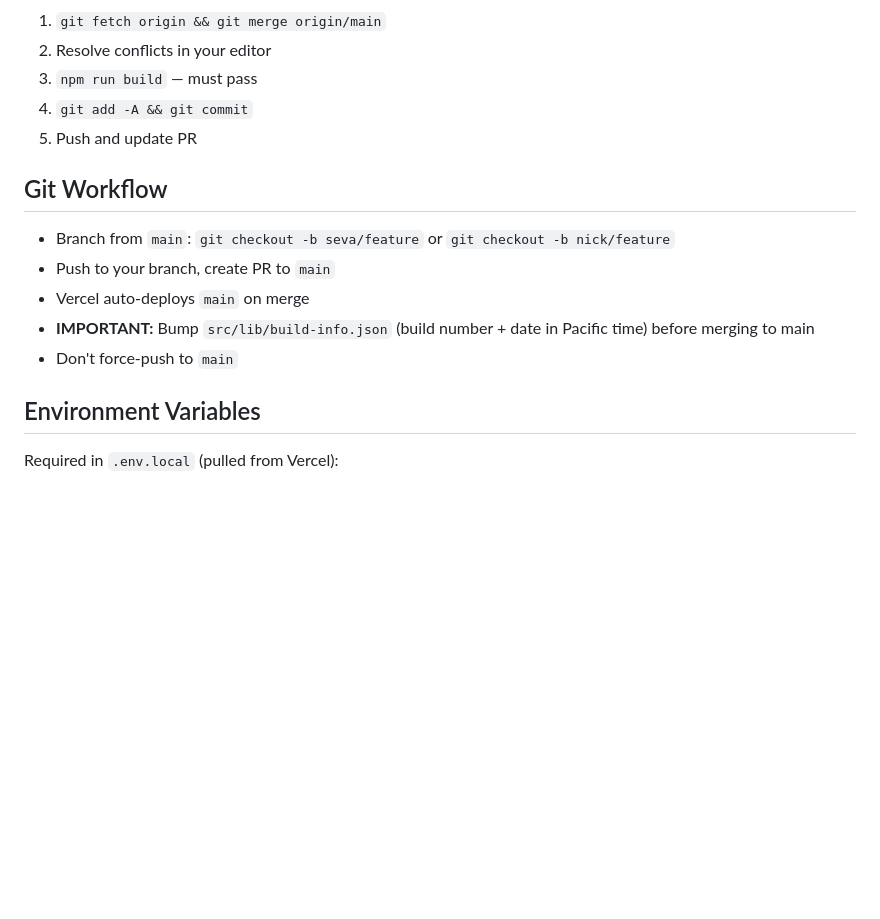
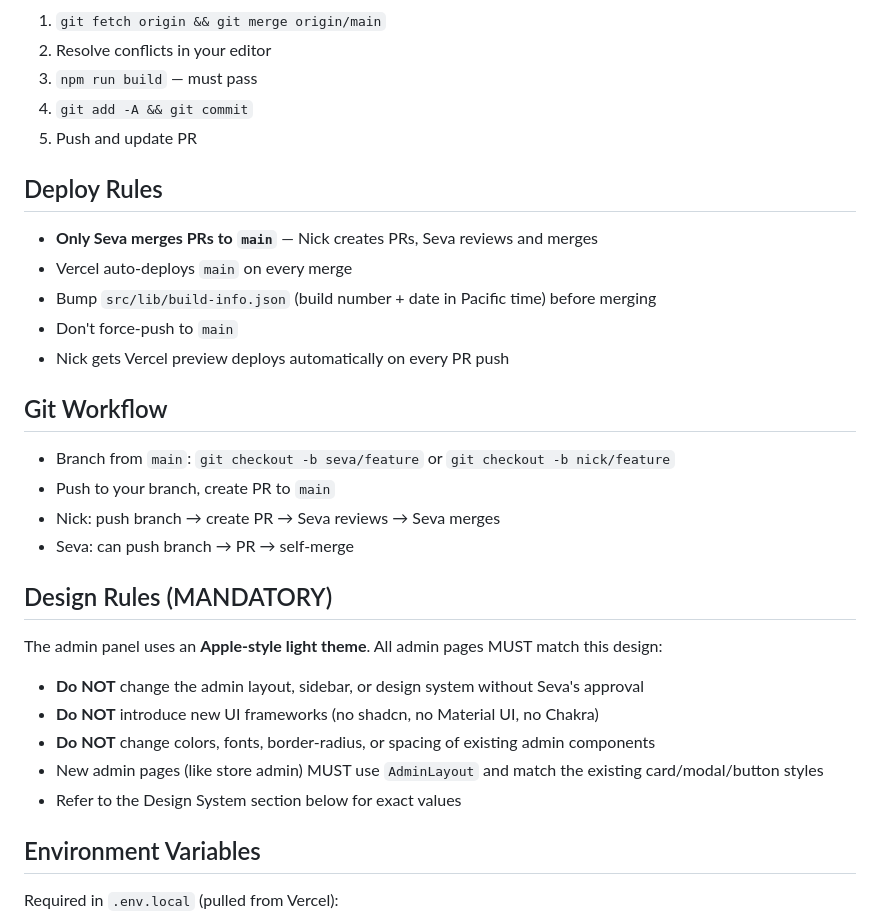
Before and after one commit to sevakogan/SimsForHire, a Markdown page: CLAUDE.md, the part around the change. Drawn GitHub-style; blank space fills up the shorter version.

```diff
--- a/CLAUDE.md
+++ b/CLAUDE.md
@@ -147,13 +147,29 @@ Put SQL scripts in `docs/migrations/` with numbered filenames:
 4. `git add -A && git commit`
 5. Push and update PR
 
+## Deploy Rules
+
+- **Only Seva merges PRs to `main`** — Nick creates PRs, Seva reviews and merges
+- Vercel auto-deploys `main` on every merge
+- Bump `src/lib/build-info.json` (build number + date in Pacific time) before merging
+- Don't force-push to `main`
+- Nick gets Vercel preview deploys automatically on every PR push
+
 ## Git Workflow
 
 - Branch from `main`: `git checkout -b seva/feature` or `git checkout -b nick/feature`
 - Push to your branch, create PR to `main`
-- Vercel auto-deploys `main` on merge
-- **IMPORTANT:** Bump `src/lib/build-info.json` (build number + date in Pacific time) before merging to main
-- Don't force-push to `main`
+- Nick: push branch → create PR → Seva reviews → Seva merges
+- Seva: can push branch → PR → self-merge
+
+## Design Rules (MANDATORY)
+
+The admin panel uses an **Apple-style light theme**. All admin pages MUST match this design:
+- **Do NOT** change the admin layout, sidebar, or design system without Seva's approval
+- **Do NOT** introduce new UI frameworks (no shadcn, no Material UI, no Chakra)
+- **Do NOT** change colors, fonts, border-radius, or spacing of existing admin components
+- New admin pages (like store admin) MUST use `AdminLayout` and match the existing card/modal/button styles
+- Refer to the Design System section below for exact values
 
 ## Environment Variables
 
```
Also changed, not shown: ONBOARDING.md (+37 -9 lines).
